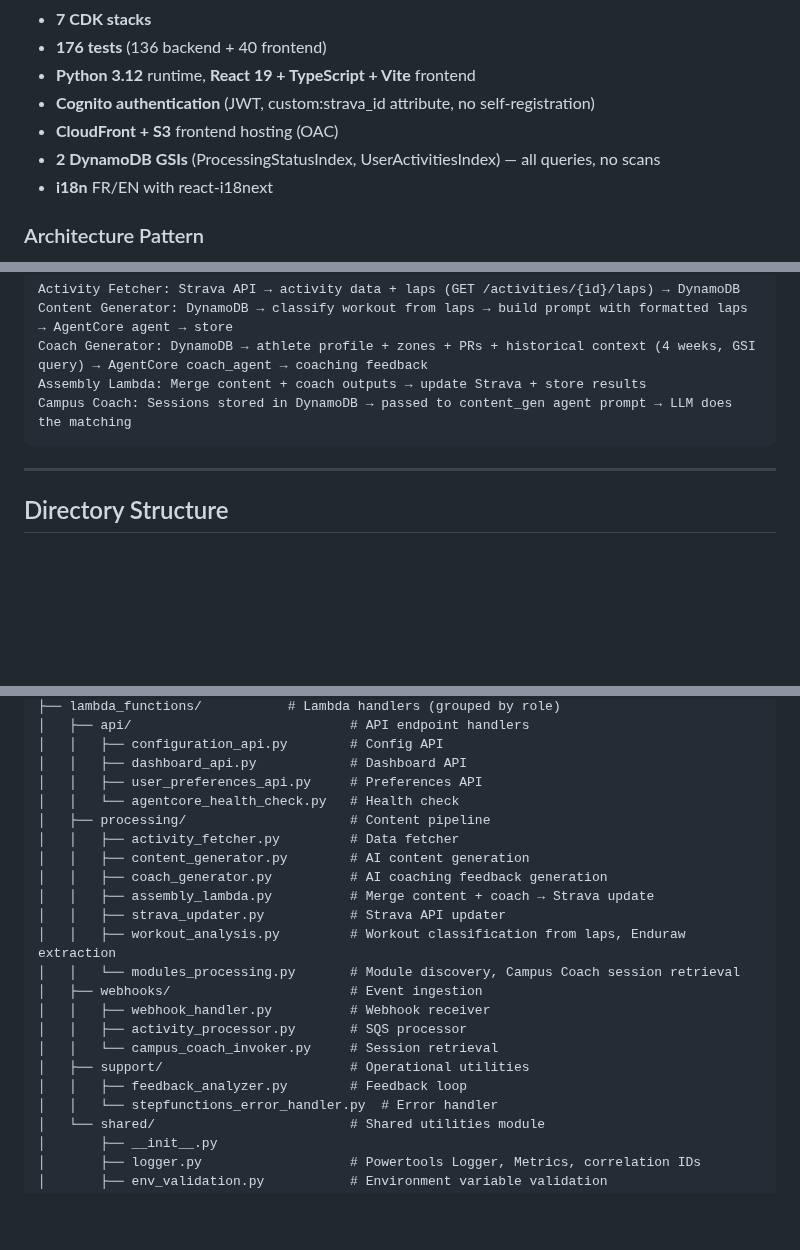
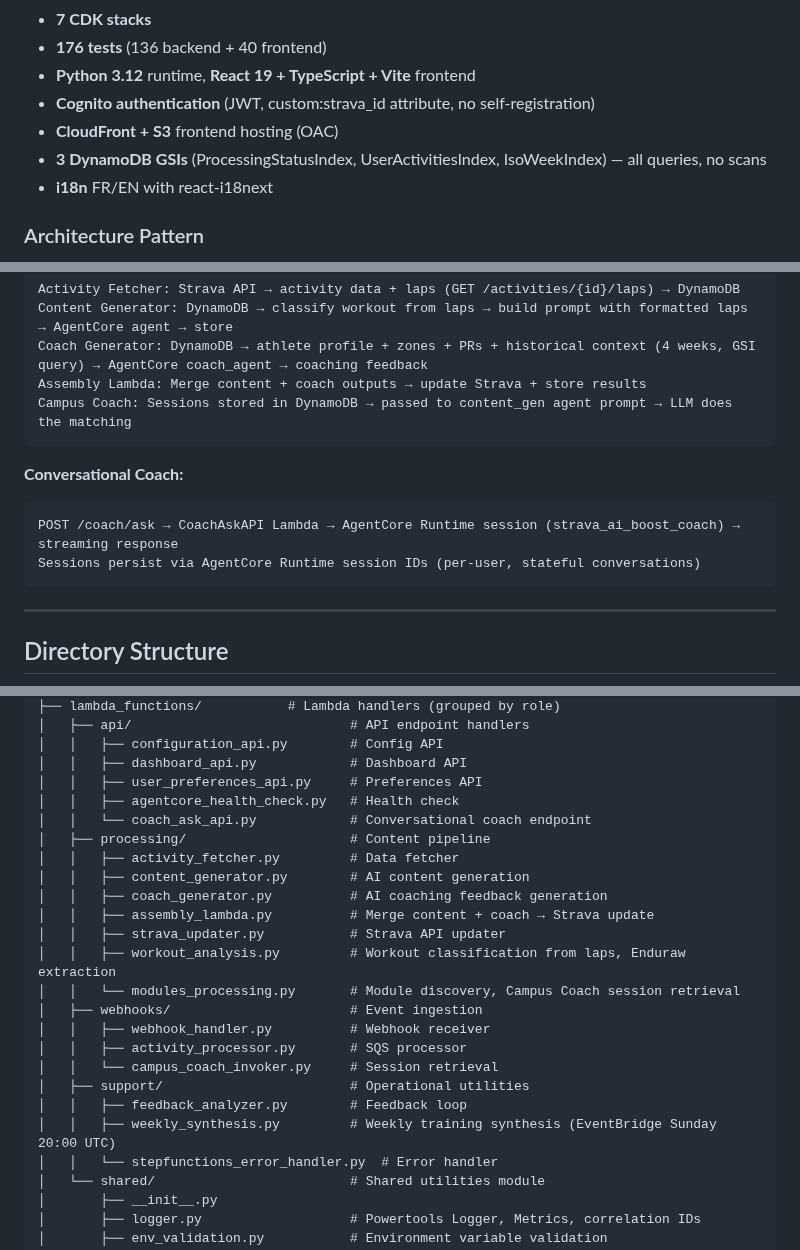
Before and after one commit to el-pedrito/strava-ai-boost, a Markdown page: AGENTS.md, 3 parts joined by grey strips. GitHub-like rendering; blank space fills up the shorter version.

````diff
--- a/AGENTS.md
+++ b/AGENTS.md
@@ -33,7 +33,7 @@ Strava AI Boost is a **serverless AWS application** that automatically enhances
 - **Python 3.12** runtime, **React 19 + TypeScript + Vite** frontend
 - **Cognito authentication** (JWT, custom:strava_id attribute, no self-registration)
 - **CloudFront + S3** frontend hosting (OAC)
-- **2 DynamoDB GSIs** (ProcessingStatusIndex, UserActivitiesIndex) — all queries, no scans
+- **3 DynamoDB GSIs** (ProcessingStatusIndex, UserActivitiesIndex, IsoWeekIndex) — all queries, no scans
 - **i18n** FR/EN with react-i18next
 
 ### Architecture Pattern
@@ -52,6 +52,12 @@ Content Generator: DynamoDB → classify workout from laps → build prompt with
 Coach Generator: DynamoDB → athlete profile + zones + PRs + historical context (4 weeks, GSI query) → AgentCore coach_agent → coaching feedback
 Assembly Lambda: Merge content + coach outputs → update Strava + store results
 Campus Coach: Sessions stored in DynamoDB → passed to content_gen agent prompt → LLM does the matching
+```
+
+**Conversational Coach:**
+```
+POST /coach/ask → CoachAskAPI Lambda → AgentCore Runtime session (strava_ai_boost_coach) → streaming response
+Sessions persist via AgentCore Runtime session IDs (per-user, stateful conversations)
 ```
 
 ---
@@ -89,7 +95,8 @@ strava-ai-boost/
 │   │   ├── configuration_api.py        # Config API
 │   │   ├── dashboard_api.py            # Dashboard API
 │   │   ├── user_preferences_api.py     # Preferences API
-│   │   └── agentcore_health_check.py   # Health check
+│   │   ├── agentcore_health_check.py   # Health check
+│   │   └── coach_ask_api.py            # Conversational coach endpoint
 │   ├── processing/                     # Content pipeline
 │   │   ├── activity_fetcher.py         # Data fetcher
 │   │   ├── content_generator.py        # AI content generation
@@ -104,6 +111,7 @@ strava-ai-boost/
 │   │   └── campus_coach_invoker.py     # Session retrieval
 │   ├── support/                        # Operational utilities
 │   │   ├── feedback_analyzer.py        # Feedback loop
+│   │   ├── weekly_synthesis.py         # Weekly training synthesis (EventBridge Sunday 20:00 UTC)
 │   │   └── stepfunctions_error_handler.py  # Error handler
 │   └── shared/                         # Shared utilities module
 │       ├── __init__.py
````
Also changed, not shown: other parts of AGENTS.md (+3 -3 lines), README.md (+6 -6 lines).
